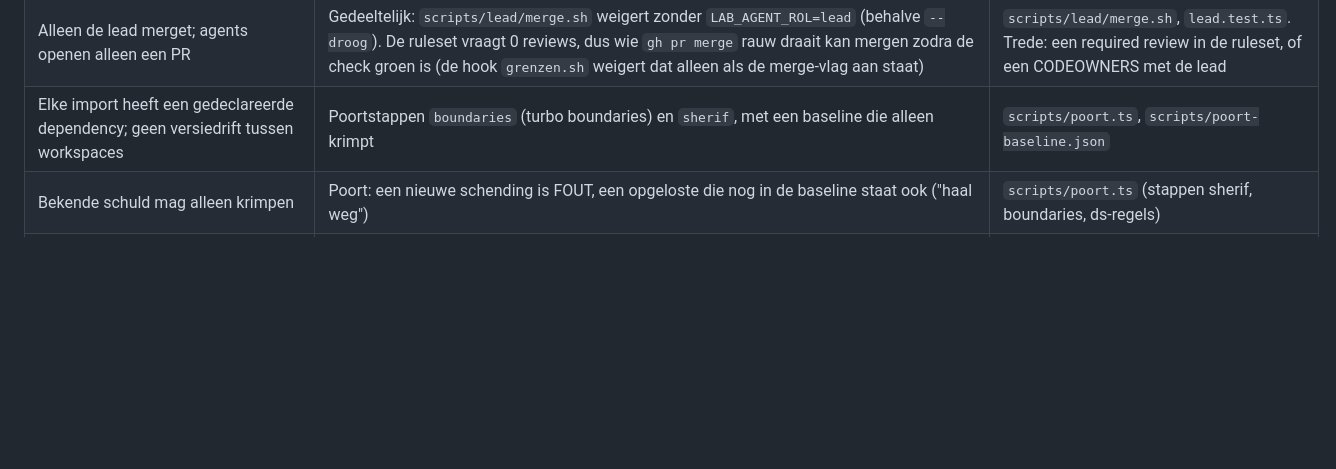
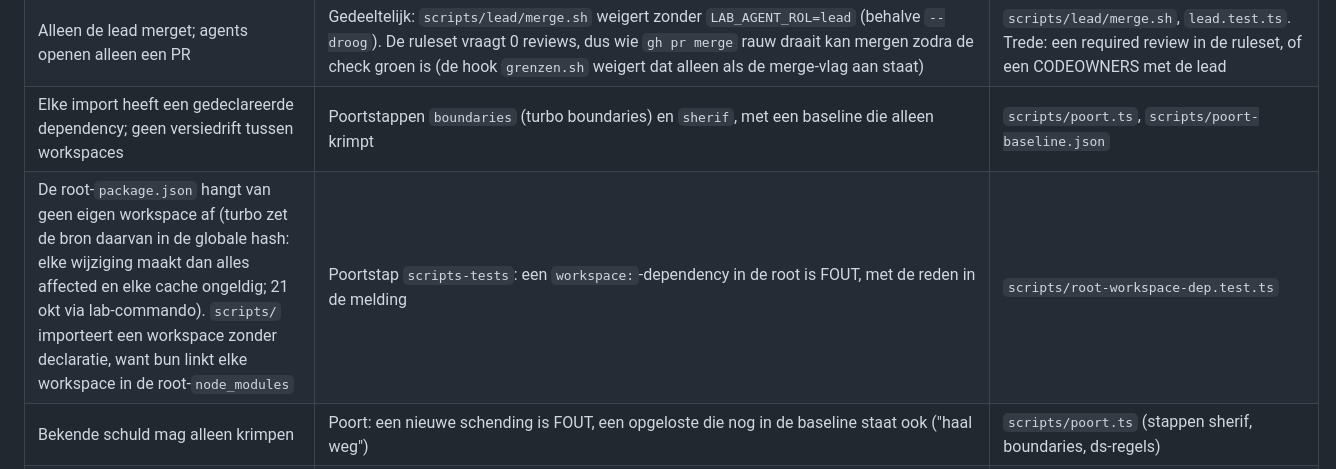
Before and after one commit to bbawuah/relay, a Markdown page: AGENTS.md, the part around the change. Drawn GitHub-style; blank space fills up the shorter version.

Commit message:
monorepo: root zonder workspace-dependency op lab-commando
De root-package.json hing sinds #370 af van @lab-bawuah/lab-commando (workspace:*).
Turbo zet de bron van zo'n intern package in de globale hash: elke wijziging in
packages/lab-commando maakte alle 23 packages affected (RootInternalDepChanged), dus
alle 6 e2e-suites (~22 min) en ongeldige caches voor elke taak. Bun linkt elke
workspace toch in de root-node_modules, dus scripts/lead/* importeert hem nog steeds.
De runner-bundel blijft byte voor byte gelijk.

scripts/root-workspace-dep.test.ts maakt een workspace-dependency in de root FOUT
(poortstap scripts-tests).

Co-Authored-By: Claude Opus 5.5 <noreply@anthropic.com>

```diff
--- a/AGENTS.md
+++ b/AGENTS.md
@@ -29,6 +29,7 @@ Elke rij hieronder is nagelopen in de code (5 okt 2026), niet aangenomen. "Niets
 | Niemand pusht met een rode poort | Pre-push-hook draait `bun run check`. Omzeilbaar met `POORT_OVERSLAAN=1` of `--no-verify`; `POORT_OVERSLAAN` weigert de hook als `LAB_AGENT_ROL` gezet is (alleen Brian), een rauwe `git push --no-verify` weigert `grenzen.sh` (zodra Brian die installeert); `core.hooksPath` staat in de gedeelde repo-config, dus per clone | `.githooks/pre-push`, `scripts/lead/push.test.ts` |
 | Alleen de lead merget; agents openen alleen een PR | Gedeeltelijk: `scripts/lead/merge.sh` weigert zonder `LAB_AGENT_ROL=lead` (behalve `--droog`). De ruleset vraagt 0 reviews, dus wie `gh pr merge` rauw draait kan mergen zodra de check groen is (de hook `grenzen.sh` weigert dat alleen als de merge-vlag aan staat) | `scripts/lead/merge.sh`, `lead.test.ts`. Trede: een required review in de ruleset, of een CODEOWNERS met de lead |
 | Elke import heeft een gedeclareerde dependency; geen versiedrift tussen workspaces | Poortstappen `boundaries` (turbo boundaries) en `sherif`, met een baseline die alleen krimpt | `scripts/poort.ts`, `scripts/poort-baseline.json` |
+| De root-`package.json` hangt van geen eigen workspace af (turbo zet de bron daarvan in de globale hash: elke wijziging maakt dan alles affected en elke cache ongeldig; 21 okt via lab-commando). `scripts/` importeert een workspace zonder declaratie, want bun linkt elke workspace in de root-`node_modules` | Poortstap `scripts-tests`: een `workspace:`-dependency in de root is FOUT, met de reden in de melding | `scripts/root-workspace-dep.test.ts` |
 | Bekende schuld mag alleen krimpen | Poort: een nieuwe schending is FOUT, een opgeloste die nog in de baseline staat ook ("haal weg") | `scripts/poort.ts` (stappen sherif, boundaries, ds-regels) |
 | De DS-norm in de apps: geen kaart als sectie, geen sectievlak, geen grote radius, geen schaduw op wat niet zweeft, geen arbitraire maat in px/rem/em op een klasse, geen Tailwind-paletkleur (`bg-red-500`), geen hex-kleur in opmaak buiten `packages/tokens` en `packages/brand` | Poortstap `ds-regels` (R1–R5, R7–R9) op git-getrackte bestanden, met baseline en een allowlist met reden. Niet getoetst: px-waarden in app-CSS, `text-white`/`bg-black`, hex in `.ts`-logica | `scripts/ds-regels.ts` |
 | DS niet aanpassen vanuit een app (geen eigen tokens of `cn-*`-stijlen in app-CSS; een DS-wijziging gaat via `packages/*` in een eigen PR) | Gedeeltelijk: `ds-regels` R7 vangt alleen een eigen `border-radius` in app-CSS. Niets houdt een app tegen die `.cn-*`-klassen overschrijft (dat gebeurt nu in `apps/vault-b/app/globals.css:48-75`) of een app-PR die `packages/*` wijzigt | Trede: een ds-regels-regel R8 "`.cn-*` of een DS-token herdefiniëren in app-CSS", met baseline; en een poortstap die PR's met zowel `apps/*` als `packages/*` meldt |
```
